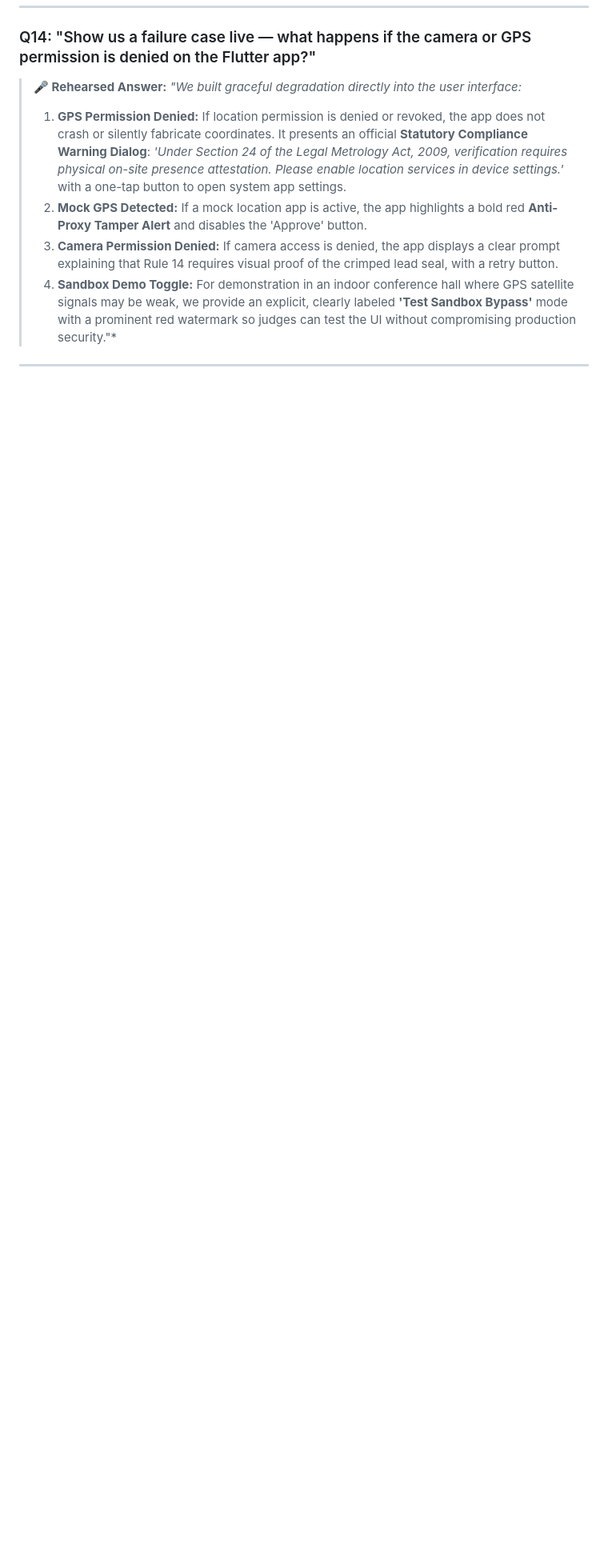
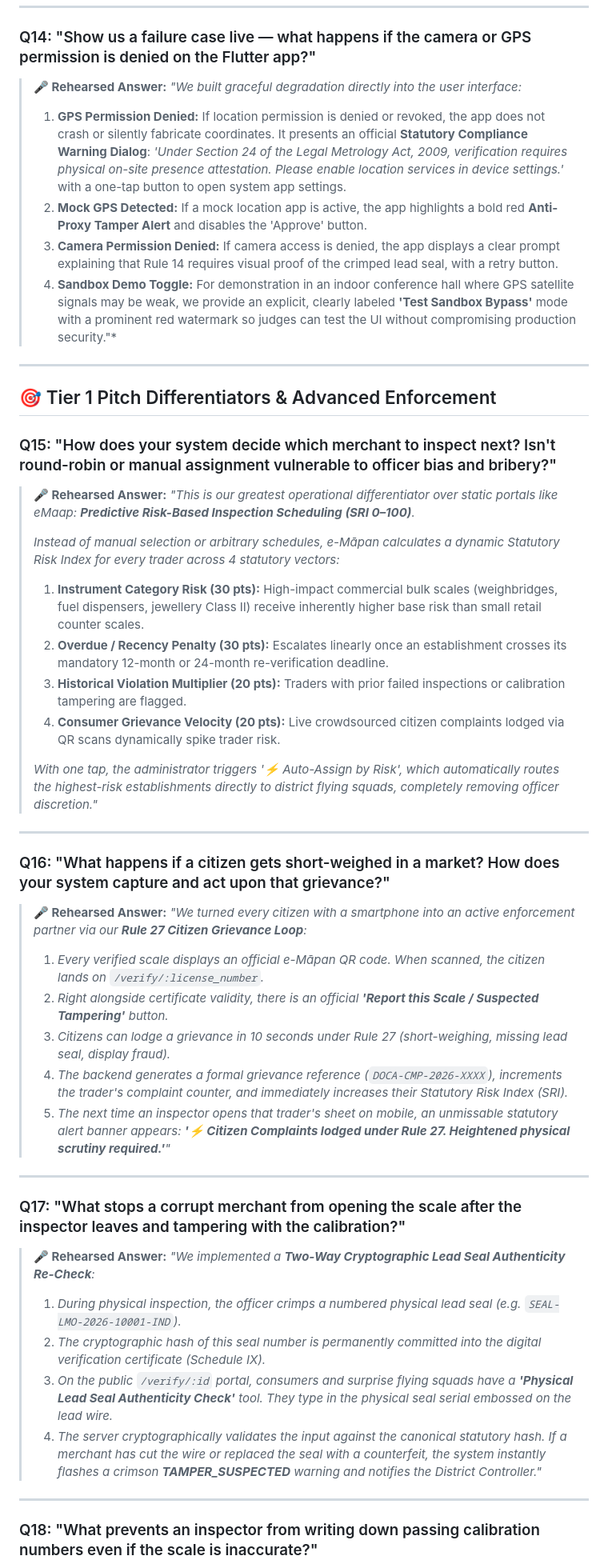
Before and after one commit to sankhduu/dih_project, a Markdown page: DEFENSE_AND_BATTLE_CARD.md, the part around one of its changes. Shown at 80% size. Rendered like a GitHub page; blank space fills up the shorter version.

```diff
--- a/DEFENSE_AND_BATTLE_CARD.md
+++ b/DEFENSE_AND_BATTLE_CARD.md
@@ -184,3 +184,47 @@ This document provides **rehearsed, rock-solid, legally sound, and technically r
 
 ---
 
+## 🎯 Tier 1 Pitch Differentiators & Advanced Enforcement
+
+### Q15: "How does your system decide which merchant to inspect next? Isn't round-robin or manual assignment vulnerable to officer bias and bribery?"
+
+> **🎤 Rehearsed Answer:**
+> *"This is our greatest operational differentiator over static portals like eMaap: **Predictive Risk-Based Inspection Scheduling (SRI 0–100)**.*
+>
+> *Instead of manual selection or arbitrary schedules, e-Māpan calculates a dynamic Statutory Risk Index for every trader across 4 statutory vectors:*
+> 1. **Instrument Category Risk (30 pts):** High-impact commercial bulk scales (weighbridges, fuel dispensers, jewellery Class II) receive inherently higher base risk than small retail counter scales.
+> 2. **Overdue / Recency Penalty (30 pts):** Escalates linearly once an establishment crosses its mandatory 12-month or 24-month re-verification deadline.
+> 3. **Historical Violation Multiplier (20 pts):** Traders with prior failed inspections or calibration tampering are flagged.
+> 4. **Consumer Grievance Velocity (20 pts):** Live crowdsourced citizen complaints lodged via QR scans dynamically spike trader risk.
+>
+> *With one tap, the administrator triggers '⚡ Auto-Assign by Risk', which automatically routes the highest-risk establishments directly to district flying squads, completely removing officer discretion."*
+
+---
+
+### Q16: "What happens if a citizen gets short-weighed in a market? How does your system capture and act upon that grievance?"
+
+> **🎤 Rehearsed Answer:**
+> *"We turned every citizen with a smartphone into an active enforcement partner via our **Rule 27 Citizen Grievance Loop**:*
+>
+> 1. *Every verified scale displays an official e-Māpan QR code. When scanned, the citizen lands on `/verify/:license_number`.*
+> 2. *Right alongside certificate validity, there is an official **'Report this Scale / Suspected Tampering'** button.*
+> 3. *Citizens can lodge a grievance in 10 seconds under Rule 27 (short-weighing, missing lead seal, display fraud).*
+> 4. *The backend generates a formal grievance reference (`DOCA-CMP-2026-XXXX`), increments the trader's complaint counter, and immediately increases their Statutory Risk Index (SRI).*
+> 5. *The next time an inspector opens that trader's sheet on mobile, an unmissable statutory alert banner appears: **'⚡ Citizen Complaints lodged under Rule 27. Heightened physical scrutiny required.'**"*
+
+---
+
+### Q17: "What stops a corrupt merchant from opening the scale after the inspector leaves and tampering with the calibration?"
+
+> **🎤 Rehearsed Answer:**
+> *"We implemented a **Two-Way Cryptographic Lead Seal Authenticity Re-Check**:*
+>
+> 1. *During physical inspection, the officer crimps a numbered physical lead seal (e.g. `SEAL-LMO-2026-10001-IND`).*
+> 2. *The cryptographic hash of this seal number is permanently committed into the digital verification certificate (Schedule IX).*
+> 3. *On the public `/verify/:id` portal, consumers and surprise flying squads have a **'Physical Lead Seal Authenticity Check'** tool. They type in the physical seal serial embossed on the lead wire.*
+> 4. *The server cryptographically validates the input against the canonical statutory hash. If a merchant has cut the wire or replaced the seal with a counterfeit, the system instantly flashes a crimson **TAMPER_SUSPECTED** warning and notifies the District Controller."*
+
+---
+
+### Q18: "What prevents an inspector from writing down passing calibration numbers even if the scale is inaccurate?"
+
```
Also changed, not shown: other parts of DEFENSE_AND_BATTLE_CARD.md (+11 -2 lines), README.md (+10 -5 lines).
